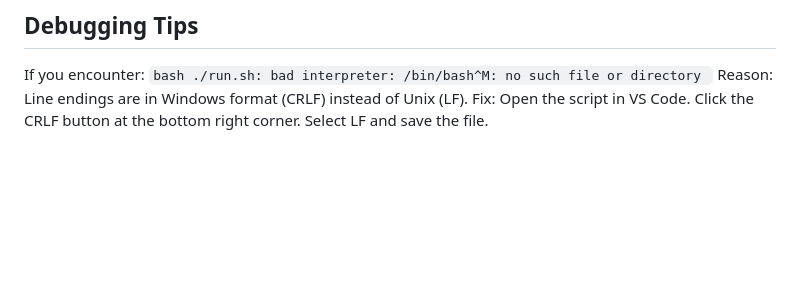
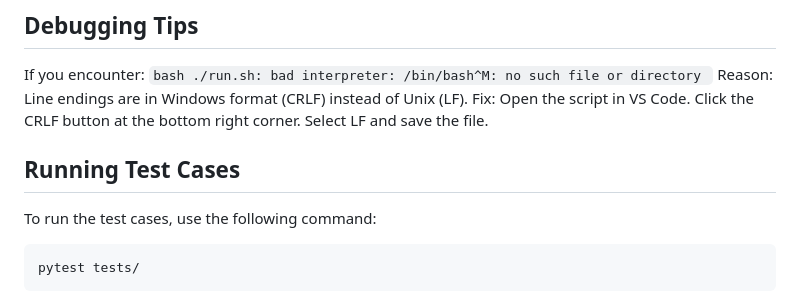
Before and after one commit to AbrarSoul/COMP.SE.610-620-Autumn-2024-Software-Engineering-Project-1-and-2, a Markdown page: README.md, the part around the change. Rendered like a GitHub page; blank space fills up the shorter version.

Commit message:
Add instruction for running tests

````diff
--- a/README.md
+++ b/README.md
@@ -74,3 +74,11 @@ Fix:
 Open the script in VS Code.
 Click the CRLF button at the bottom right corner.
 Select LF and save the file.
+
+## Running Test Cases
+
+To run the test cases, use the following command:
+
+```bash
+pytest tests/
+```
````
